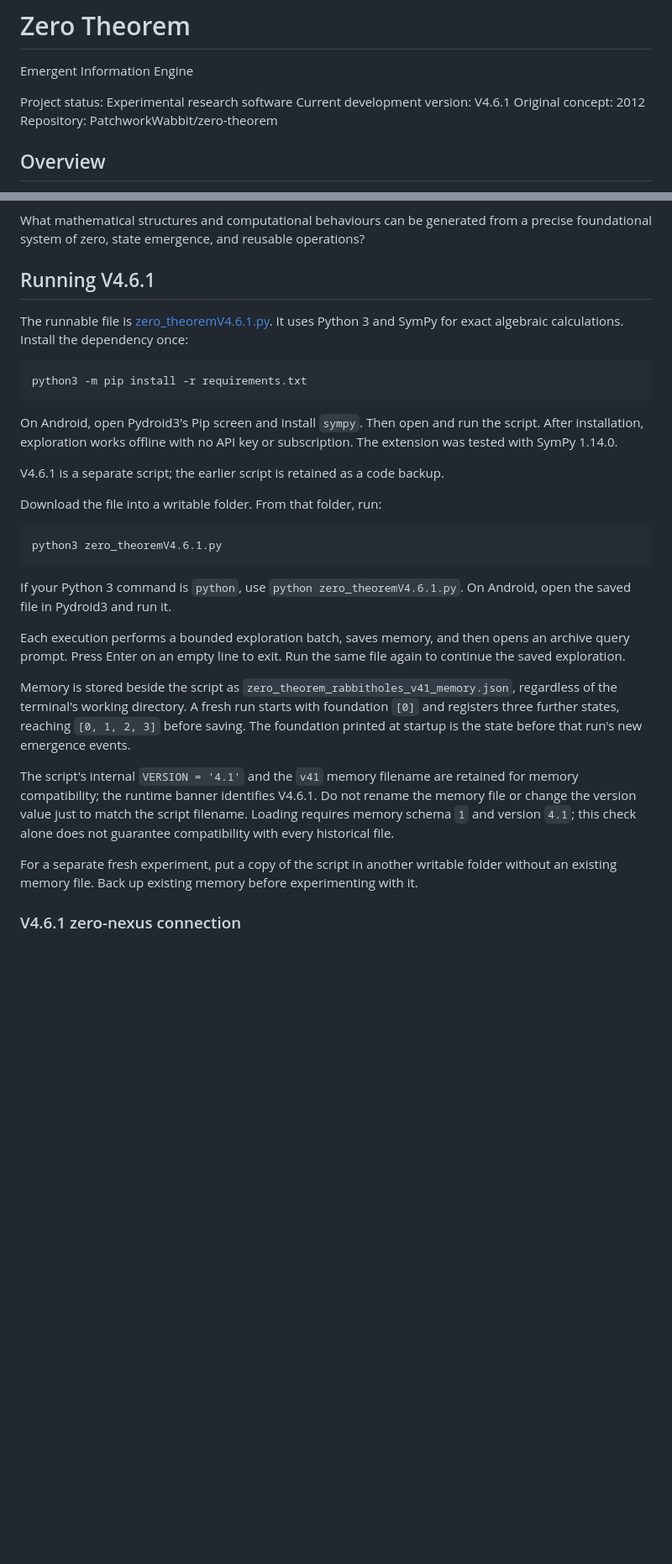
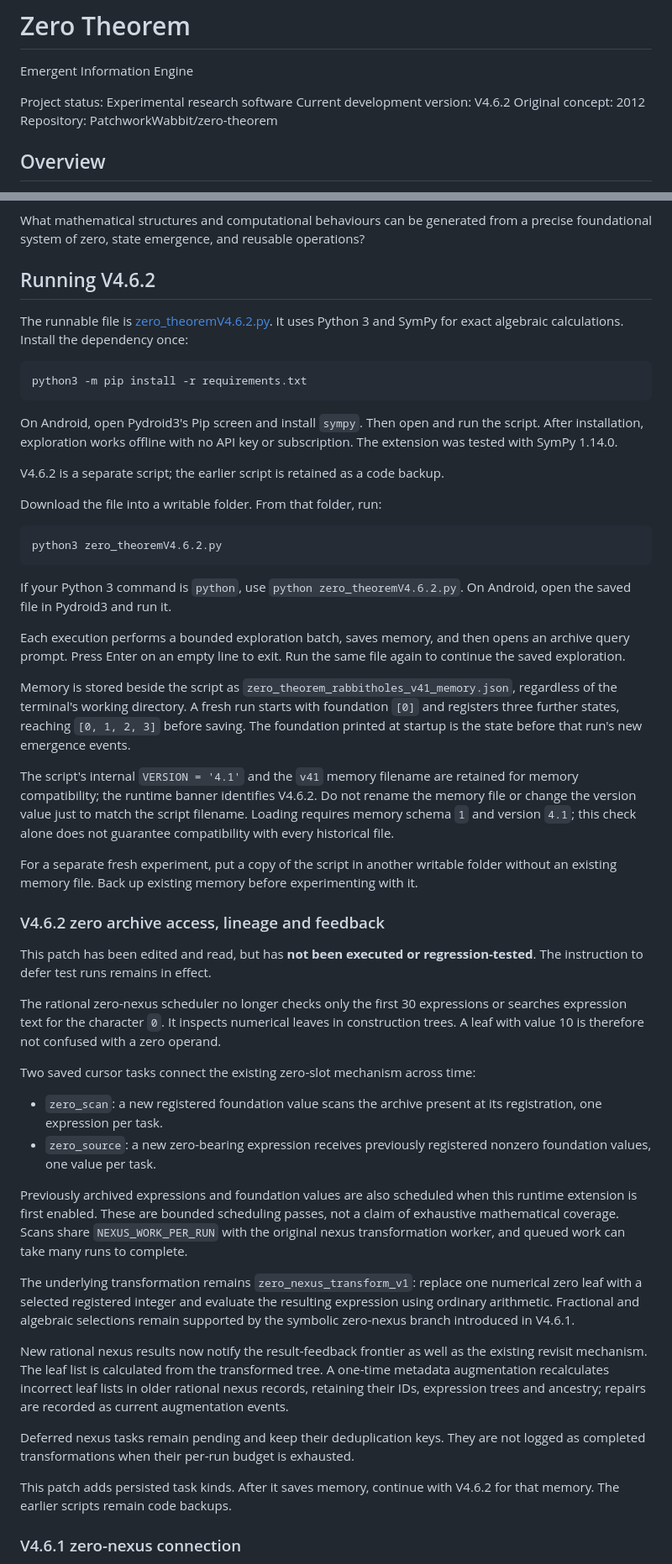
Before and after one commit to PatchworkWabbit/zero-theorem, a Markdown page: README.md, 2 parts joined by grey strips. Shown at 84% size. GitHub-like rendering; blank space fills up the shorter version.

Commit message:
Document V4.6.2 zero scheduling, lineage and deferred validation

````diff
--- a/README.md
+++ b/README.md
@@ -3,7 +3,7 @@
 Emergent Information Engine
 
 Project status: Experimental research software
-Current development version: V4.6.1
+Current development version: V4.6.2
 Original concept: 2012
 Repository: PatchworkWabbit/zero-theorem
 
@@ -19,9 +19,9 @@ The central research question is:
 
 What mathematical structures and computational behaviours can be generated from a precise foundational system of zero, state emergence, and reusable operations?
 
-## Running V4.6.1
+## Running V4.6.2
 
-The runnable file is [zero_theoremV4.6.1.py](zero_theoremV4.6.1.py). It uses Python 3 and SymPy for exact algebraic calculations. Install the dependency once:
+The runnable file is [zero_theoremV4.6.2.py](zero_theoremV4.6.2.py). It uses Python 3 and SymPy for exact algebraic calculations. Install the dependency once:
 
 ```bash
 python3 -m pip install -r requirements.txt
@@ -29,23 +29,44 @@ python3 -m pip install -r requirements.txt
 
 On Android, open Pydroid3's Pip screen and install `sympy`. Then open and run the script. After installation, exploration works offline with no API key or subscription. The extension was tested with SymPy 1.14.0.
 
-V4.6.1 is a separate script; the earlier script is retained as a code backup.
+V4.6.2 is a separate script; the earlier script is retained as a code backup.
 
 Download the file into a writable folder. From that folder, run:
 
 ```bash
-python3 zero_theoremV4.6.1.py
+python3 zero_theoremV4.6.2.py
 ```
 
-If your Python 3 command is `python`, use `python zero_theoremV4.6.1.py`. On Android, open the saved file in Pydroid3 and run it.
+If your Python 3 command is `python`, use `python zero_theoremV4.6.2.py`. On Android, open the saved file in Pydroid3 and run it.
 
 Each execution performs a bounded exploration batch, saves memory, and then opens an archive query prompt. Press Enter on an empty line to exit. Run the same file again to continue the saved exploration.
 
 Memory is stored beside the script as `zero_theorem_rabbitholes_v41_memory.json`, regardless of the terminal's working directory. A fresh run starts with foundation `[0]` and registers three further states, reaching `[0, 1, 2, 3]` before saving. The foundation printed at startup is the state before that run's new emergence events.
 
-The script's internal `VERSION = '4.1'` and the `v41` memory filename are retained for memory compatibility; the runtime banner identifies V4.6.1. Do not rename the memory file or change the version value just to match the script filename. Loading requires memory schema `1` and version `4.1`; this check alone does not guarantee compatibility with every historical file.
+The script's internal `VERSION = '4.1'` and the `v41` memory filename are retained for memory compatibility; the runtime banner identifies V4.6.2. Do not rename the memory file or change the version value just to match the script filename. Loading requires memory schema `1` and version `4.1`; this check alone does not guarantee compatibility with every historical file.
 
 For a separate fresh experiment, put a copy of the script in another writable folder without an existing memory file. Back up existing memory before experimenting with it.
+
+### V4.6.2 zero archive access, lineage and feedback
+
+This patch has been edited and read, but has **not been executed or regression-tested**. The instruction to defer test runs remains in effect.
+
+The rational zero-nexus scheduler no longer checks only the first 30 expressions or searches expression text for the character `0`. It inspects numerical leaves in construction trees. A leaf with value 10 is therefore not confused with a zero operand.
+
+Two saved cursor tasks connect the existing zero-slot mechanism across time:
+
+- `zero_scan`: a new registered foundation value scans the archive present at its registration, one expression per task.
+- `zero_source`: a new zero-bearing expression receives previously registered nonzero foundation values, one value per task.
+
+Previously archived expressions and foundation values are also scheduled when this runtime extension is first enabled. These are bounded scheduling passes, not a claim of exhaustive mathematical coverage. Scans share `NEXUS_WORK_PER_RUN` with the original nexus transformation worker, and queued work can take many runs to complete.
+
+The underlying transformation remains `zero_nexus_transform_v1`: replace one numerical zero leaf with a selected registered integer and evaluate the resulting expression using ordinary arithmetic. Fractional and algebraic selections remain supported by the symbolic zero-nexus branch introduced in V4.6.1.
+
+New rational nexus results now notify the result-feedback frontier as well as the existing revisit mechanism. The leaf list is calculated from the transformed tree. A one-time metadata augmentation recalculates incorrect leaf lists in older rational nexus records, retaining their IDs, expression trees and ancestry; repairs are recorded as current augmentation events.
+
+Deferred nexus tasks remain pending and keep their deduplication keys. They are not logged as completed transformations when their per-run budget is exhausted.
+
+This patch adds persisted task kinds. After it saves memory, continue with V4.6.2 for that memory. The earlier scripts remain code backups.
 
 ### V4.6.1 zero-nexus connection
 
````
